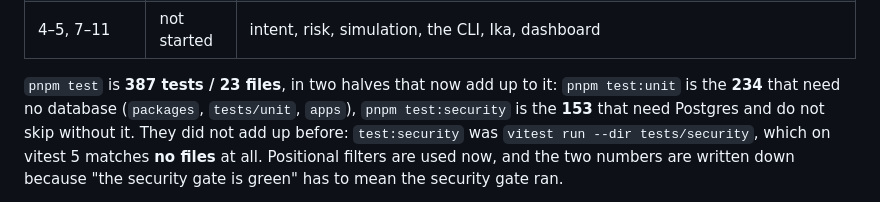
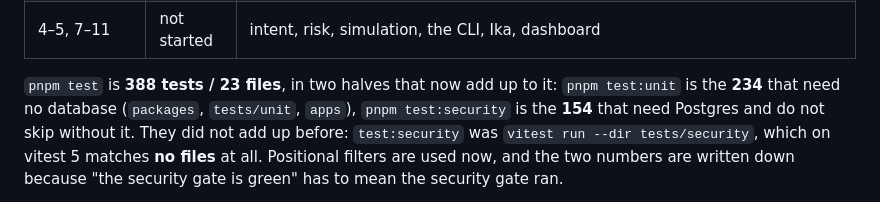
Before and after one commit to 0xCyrildev/Ari, a Markdown page: AGENTS.md, the part around the change. Drawn GitHub-style.

Commit message:
The counts, after the revocation test landed
388 / 23, and the halves are 234 + 154. Written down because the last two of these
numbers being wrong was how the security suite stopped running unnoticed.

```diff
--- a/AGENTS.md
+++ b/AGENTS.md
@@ -25,8 +25,8 @@ then `ROADMAP.md`, then `THREAT_MODEL.md`.
 | agent SDK | started | `packages/client`: the outbound half of the decimal-string rule, three methods, 19 tests, and 2 contract tests that run the client's transport against the real routes |
 | 4–5, 7–11 | not started | intent, risk, simulation, the CLI, Ika, dashboard |
 
-`pnpm test` is **387 tests / 23 files**, in two halves that now add up to it: `pnpm test:unit` is the
-**234** that need no database (`packages`, `tests/unit`, `apps`), `pnpm test:security` is the **153** that
+`pnpm test` is **388 tests / 23 files**, in two halves that now add up to it: `pnpm test:unit` is the
+**234** that need no database (`packages`, `tests/unit`, `apps`), `pnpm test:security` is the **154** that
 need Postgres and do not skip without it. They did not add up before: `test:security` was
 `vitest run --dir tests/security`, which on vitest 5 matches **no files** at all. Positional filters are
 used now, and the two numbers are written down because "the security gate is green" has to mean the
```
